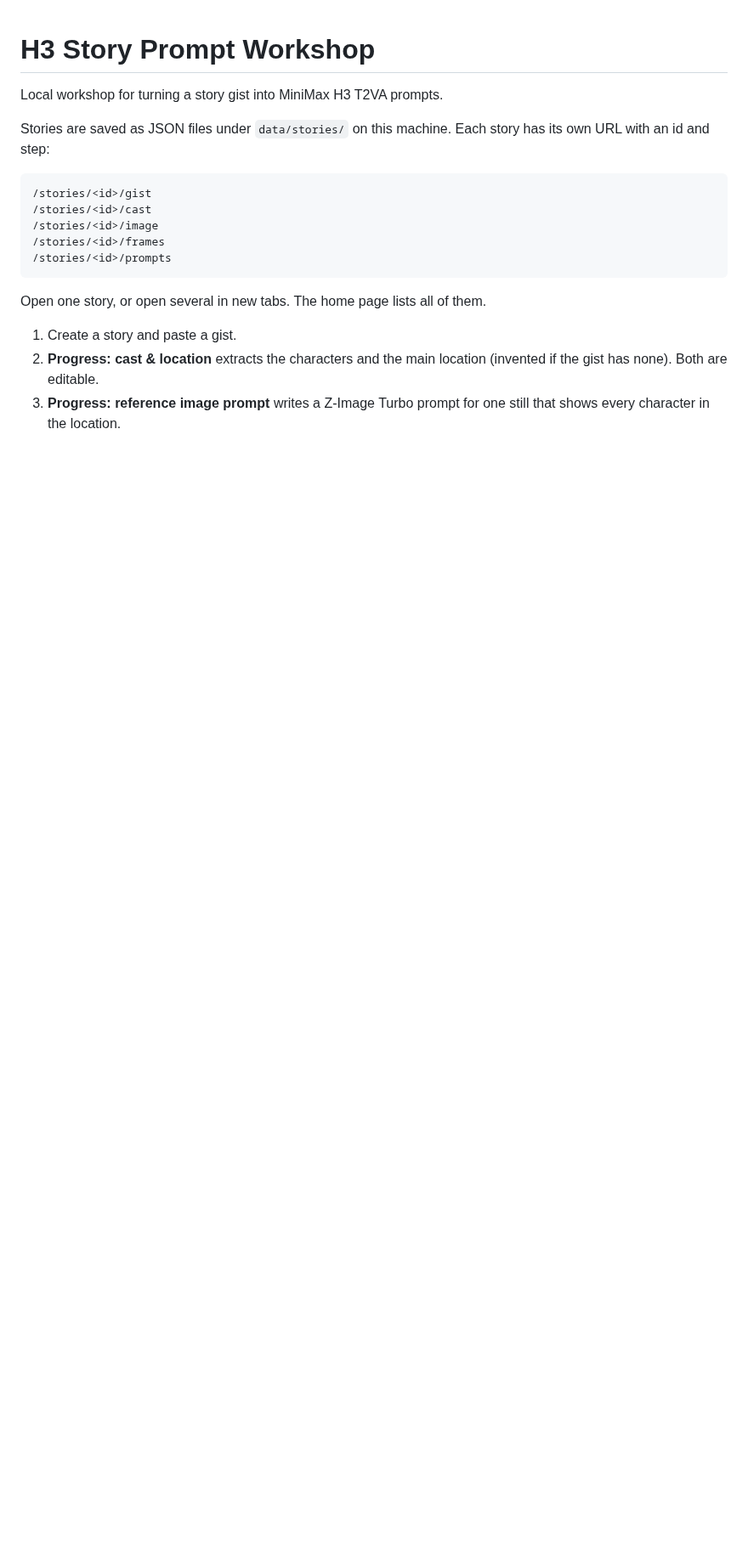
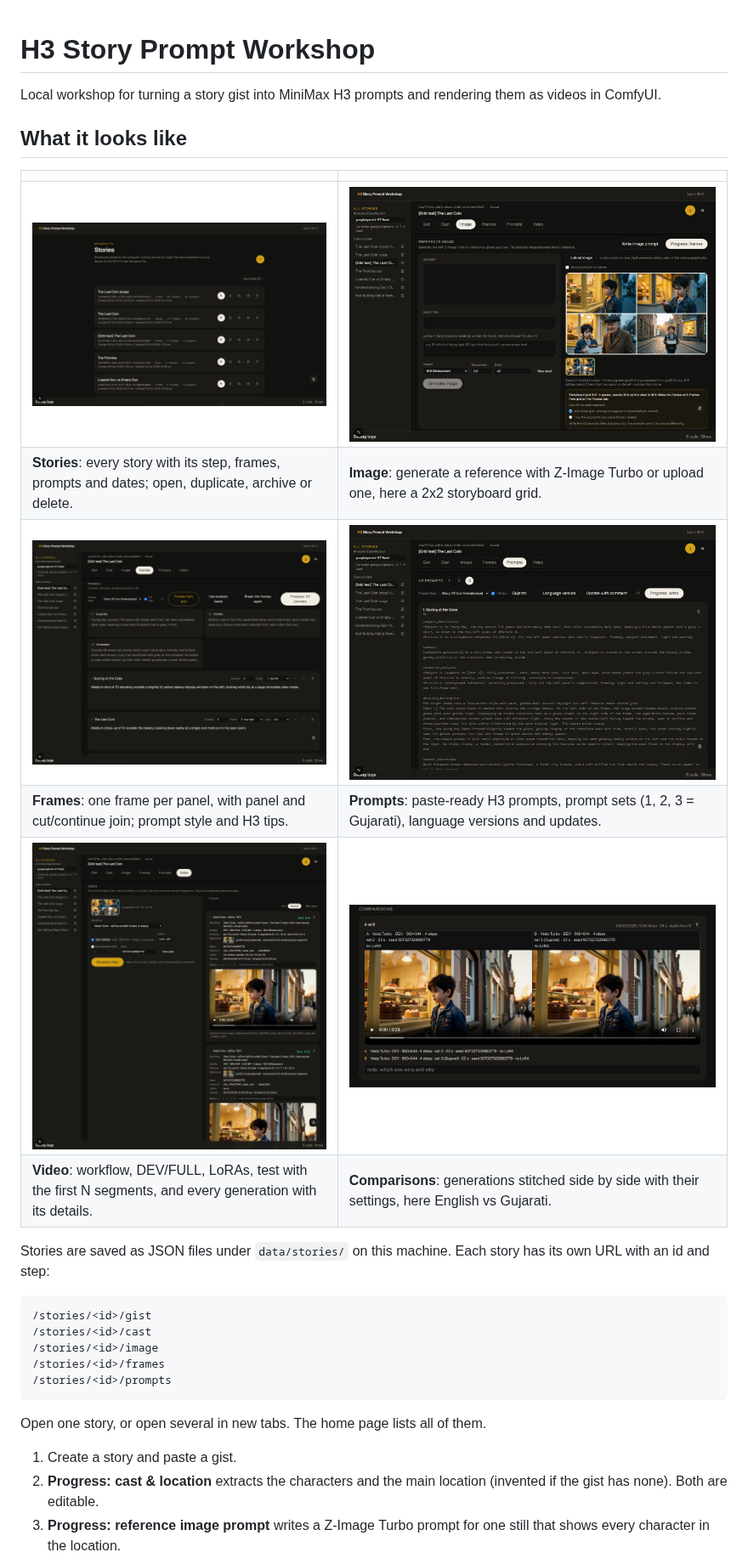
Before and after one commit to kotakcloud/h3-minimax-story-prompts-developer, a Markdown page: README.md, the part around the change. Shown at 85% size. Rendered like a GitHub page; pictures changed too: docs/screenshots/comparison.png (added), docs/screenshots/frames-from-grid.png (added), docs/screenshots/image-storyboard-grid.png (added); blank space fills up the shorter version.

Commit message:
README: screenshots of the main screens.
Captured from the running app (headless Edge) on the [Grid test] story:
story list, Image with a storyboard grid, Frames, Prompts, Video and a
comparison.

Co-Authored-By: Claude Opus 5.5 <noreply@anthropic.com>

```diff
--- a/README.md
+++ b/README.md
@@ -1,6 +1,18 @@
 # H3 Story Prompt Workshop
 
-Local workshop for turning a story gist into MiniMax H3 T2VA prompts.
+Local workshop for turning a story gist into MiniMax H3 prompts and rendering them as videos in ComfyUI.
+
+## What it looks like
+
+| | |
+|---|---|
+| ![Story list](docs/screenshots/stories.png) | ![Image tab with a storyboard grid](docs/screenshots/image-storyboard-grid.png) |
+| **Stories**: every story with its step, frames, prompts and dates; open, duplicate, archive or delete. | **Image**: generate a reference with Z-Image Turbo or upload one, here a 2x2 storyboard grid. |
+| ![Frames read from the grid](docs/screenshots/frames-from-grid.png) | ![Prompts](docs/screenshots/prompts.png) |
+| **Frames**: one frame per panel, with panel and cut/continue join; prompt style and H3 tips. | **Prompts**: paste-ready H3 prompts, prompt sets (1, 2, 3 = Gujarati), language versions and updates. |
+| ![Video tab](docs/screenshots/video.png) | ![Comparison](docs/screenshots/comparison.png) |
+| **Video**: workflow, DEV/FULL, LoRAs, test with the first N segments, and every generation with its details. | **Comparisons**: generations stitched side by side with their settings, here English vs Gujarati. |
+
 
 Stories are saved as JSON files under `data/stories/` on this machine. Each story has its own URL with an id and step:
 
```
